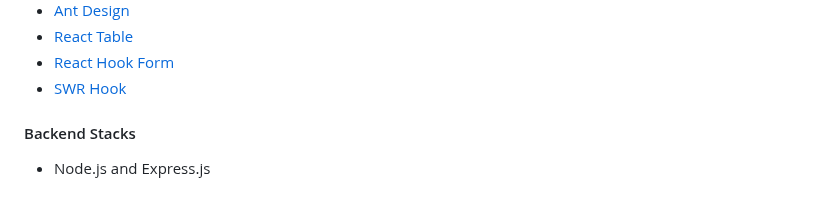
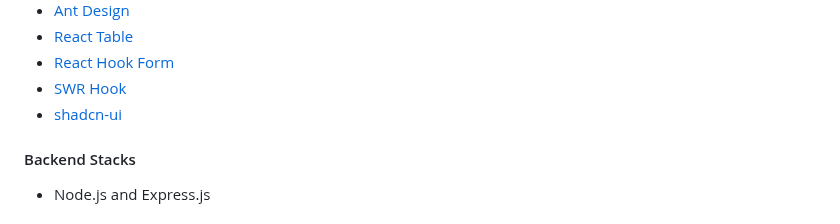
Before and after one commit to NadirBakhsh/NadirBakhsh, a Markdown page: README.md, the part around the change. GitHub-like rendering.

```diff
--- a/README.md
+++ b/README.md
@@ -33,6 +33,7 @@ I'm Nadir Bakhsh, a passionate Software Engineer currently working at Designocra
 - [React Table](https://react-table.tanstack.com/)
 - [React Hook Form](https://react-hook-form.com/)
 - [SWR Hook](https://swr.vercel.app/)
+- [shadcn-ui](https://ui.shadcn.com/)
 
 #### Backend Stacks
 - Node.js and Express.js
```
